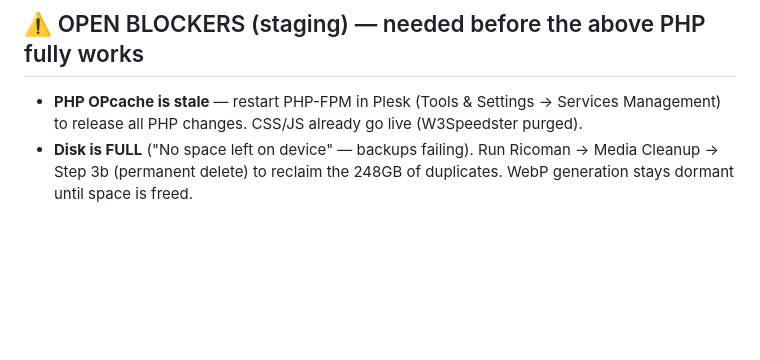
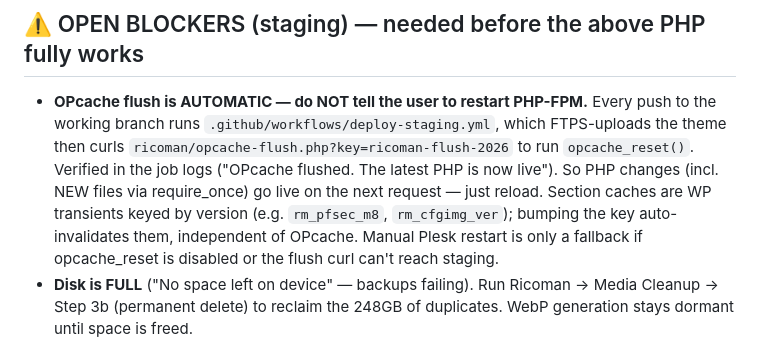
Before and after one commit to rgreen-ops/revise, a Markdown page: CLAUDE.md, the part around the change. Rendered like a GitHub page; blank space fills up the shorter version.

Commit message:
Docs: record that staging OPcache flush is automatic on deploy
Stop telling the user to restart PHP-FPM — deploy-staging.yml already curls
opcache-flush.php after each FTPS upload (verified in the job logs). Note that
section caches are version-keyed WP transients, invalidated independently.

Co-Authored-By: Claude Opus 4.8 (1M context) <noreply@anthropic.com>
Claude-Session: https://claude.ai/code/session_01JBb5MKmF3Fs7o1qCwzd3N5

```diff
--- a/CLAUDE.md
+++ b/CLAUDE.md
@@ -283,8 +283,15 @@ From Marketing's email for the new website. Status of each request:
   parent image.
 
 ## ⚠️ OPEN BLOCKERS (staging) — needed before the above PHP fully works
-- **PHP OPcache is stale** — restart PHP-FPM in Plesk (Tools & Settings → Services
-  Management) to release all PHP changes. CSS/JS already go live (W3Speedster purged).
+- **OPcache flush is AUTOMATIC — do NOT tell the user to restart PHP-FPM.** Every
+  push to the working branch runs `.github/workflows/deploy-staging.yml`, which
+  FTPS-uploads the theme then curls `ricoman/opcache-flush.php?key=ricoman-flush-2026`
+  to run `opcache_reset()`. Verified in the job logs ("OPcache flushed. The latest
+  PHP is now live"). So PHP changes (incl. NEW files via require_once) go live on
+  the next request — just reload. Section caches are WP transients keyed by version
+  (e.g. `rm_pfsec_m8`, `rm_cfgimg_ver`); bumping the key auto-invalidates them,
+  independent of OPcache. Manual Plesk restart is only a fallback if opcache_reset
+  is disabled or the flush curl can't reach staging.
 - **Disk is FULL** ("No space left on device" — backups failing). Run Ricoman →
   Media Cleanup → Step 3b (permanent delete) to reclaim the 248GB of duplicates.
   WebP generation stays dormant until space is freed.
```
